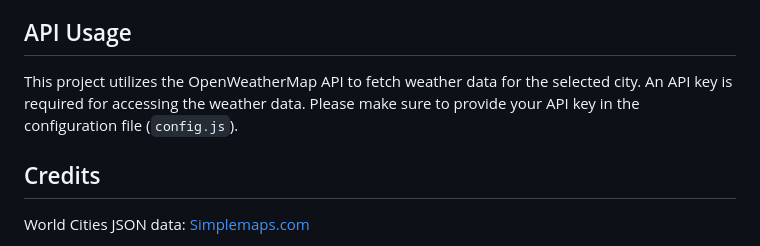
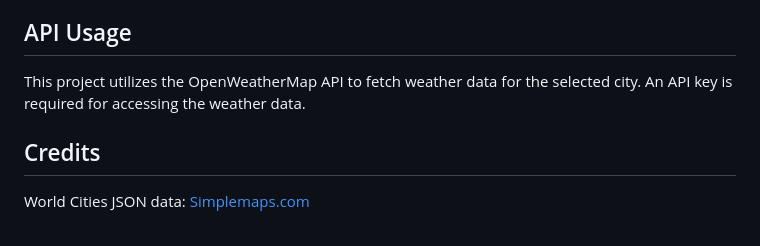
Before and after one commit to sushantkadam15/clearsky, a Markdown page: README.md, the part around the change. Rendered like a GitHub page.

```diff
--- a/README.md
+++ b/README.md
@@ -65,7 +65,7 @@
 
 <h2>API Usage</h2>
 
-<p>This project utilizes the OpenWeatherMap API to fetch weather data for the selected city. An API key is required for accessing the weather data. Please make sure to provide your API key in the configuration file (<code>config.js</code>).</p>
+<p>This project utilizes the OpenWeatherMap API to fetch weather data for the selected city. An API key is required for accessing the weather data.</p>
 
 <h2>Credits</h2>
 
```
